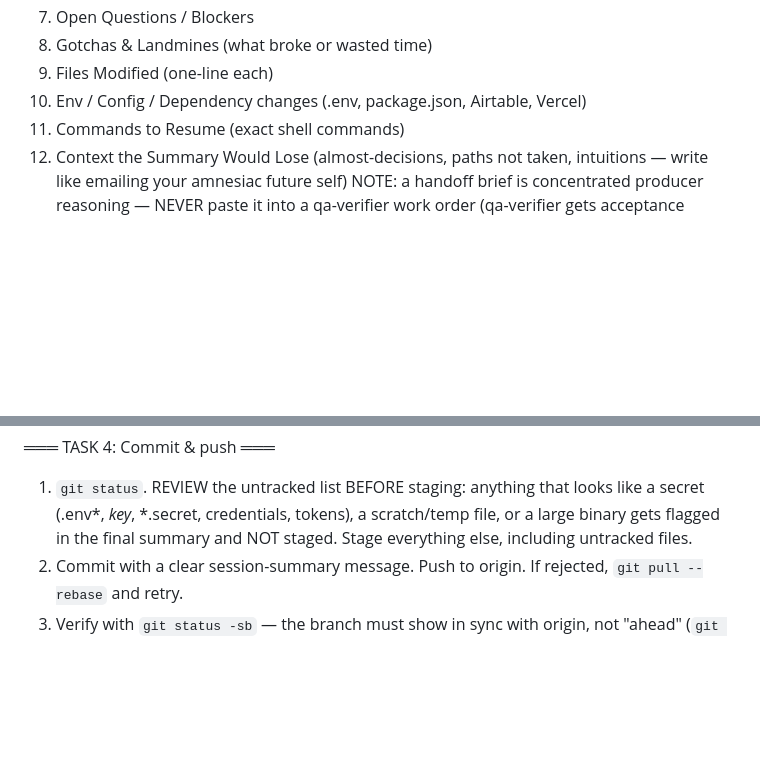
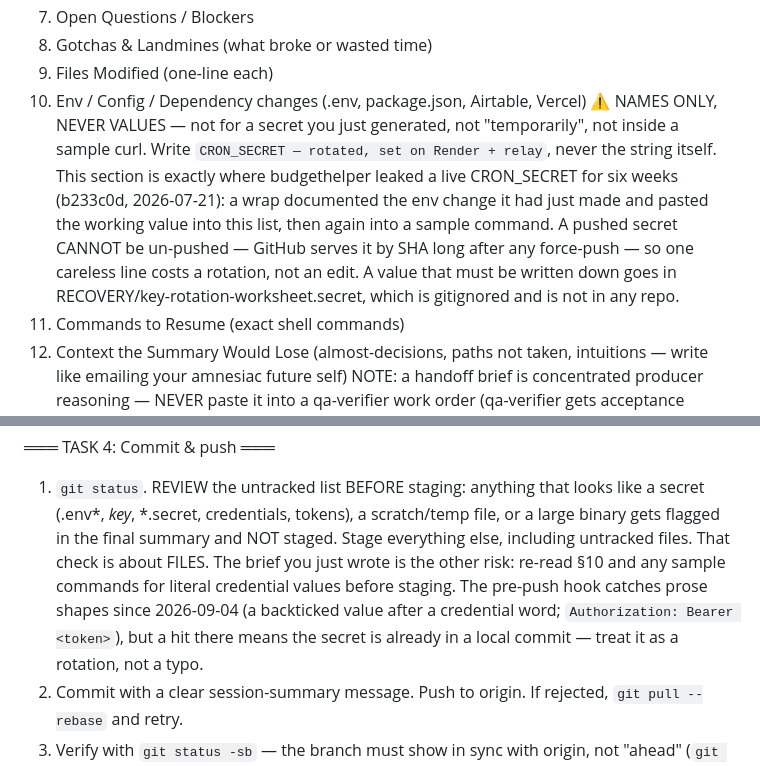
Before and after one commit to yabroexperiments/albertchen-xyz-mockup-preview, a Markdown page: .claude/commands/wrap.md, 2 parts joined by grey strips. Rendered like a GitHub page; blank space fills up the shorter version.

Commit message:
Sync Claude Code handoff commands (/wrap /backtowork /sync)

```diff
--- a/.claude/commands/wrap.md
+++ b/.claude/commands/wrap.md
@@ -48,6 +48,16 @@ decisions, specs) with paths instead of restating their content. Sections:
 8. Gotchas & Landmines (what broke or wasted time)
 9. Files Modified (one-line each)
 10. Env / Config / Dependency changes (.env, package.json, Airtable, Vercel)
+    ⚠️ NAMES ONLY, NEVER VALUES — not for a secret you just generated, not
+    "temporarily", not inside a sample curl. Write `CRON_SECRET — rotated, set on
+    Render + relay`, never the string itself. This section is exactly where
+    budgethelper leaked a live CRON_SECRET for six weeks (b233c0d, 2026-07-21): a
+    wrap documented the env change it had just made and pasted the working value
+    into this list, then again into a sample command. A pushed secret CANNOT be
+    un-pushed — GitHub serves it by SHA long after any force-push — so one
+    careless line costs a rotation, not an edit. A value that must be written
+    down goes in RECOVERY/key-rotation-worksheet.secret, which is gitignored and
+    is not in any repo.
 11. Commands to Resume (exact shell commands)
 12. Context the Summary Would Lose (almost-decisions, paths not taken, intuitions —
     write like emailing your amnesiac future self)
@@ -71,6 +81,11 @@ dir won't exist — skip silently.
    secret (.env*, *key*, *.secret, credentials, tokens), a scratch/temp file, or a large
    binary gets flagged in the final summary and NOT staged. Stage everything else,
    including untracked files.
+   That check is about FILES. The brief you just wrote is the other risk: re-read
+   §10 and any sample commands for literal credential values before staging. The
+   pre-push hook catches prose shapes since 2026-09-04 (a backticked value after a
+   credential word; `Authorization: Bearer <token>`), but a hit there means the
+   secret is already in a local commit — treat it as a rotation, not a typo.
 2. Commit with a clear session-summary message. Push to origin. If rejected,
    `git pull --rebase` and retry.
 3. Verify with `git status -sb` — the branch must show in sync with origin, not
```
